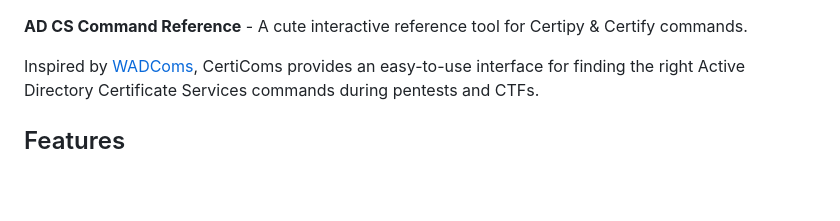
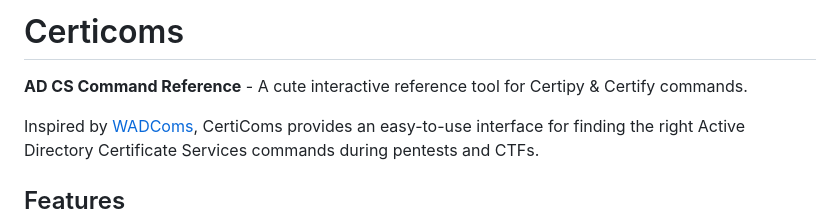
Before and after one commit to panekopanko/certicoms, a Markdown page: README.md, the part around the change. Drawn GitHub-style; blank space fills up the shorter version.

```diff
--- a/README.md
+++ b/README.md
@@ -1,3 +1,4 @@
+# Certicoms
 **AD CS Command Reference** - A cute interactive reference tool for Certipy & Certify commands.
 
 Inspired by [WADComs](https://wadcoms.github.io/), CertiComs provides an easy-to-use interface for finding the right Active Directory Certificate Services commands during pentests and CTFs.
```
